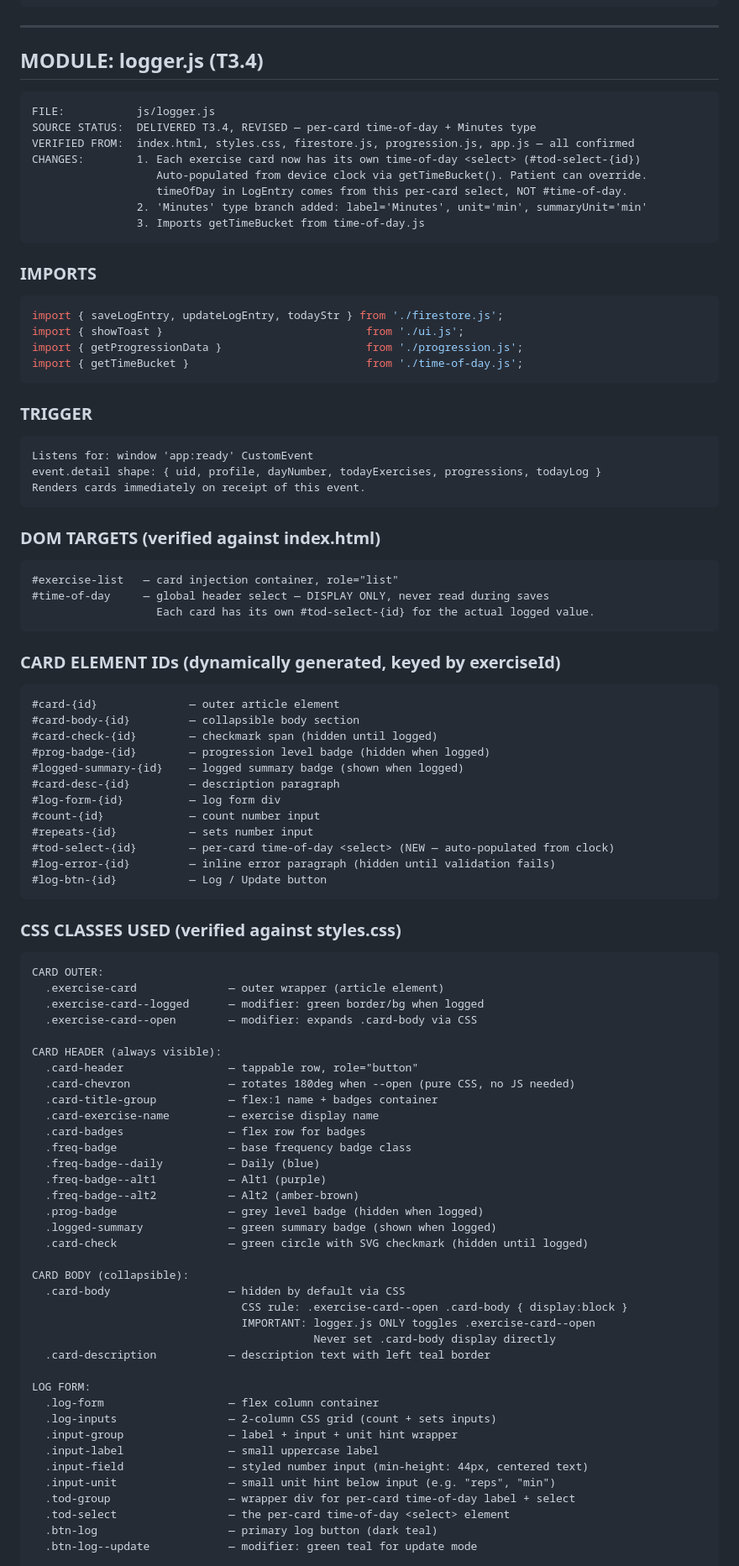
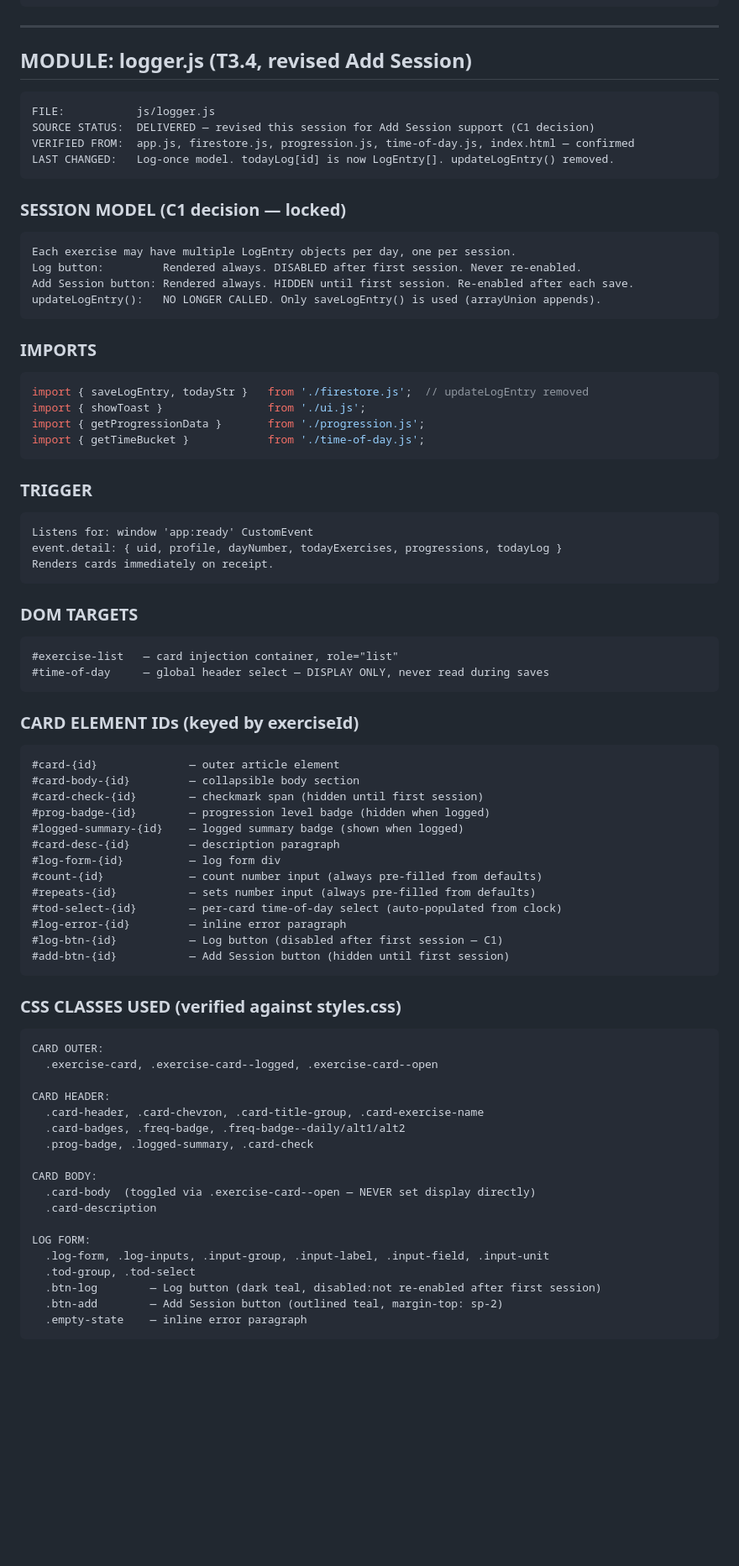
Before and after one commit to perelgut/postopExerciseTracker, a Markdown page: docs/module-api-reference.md, the part around one of its changes. Shown at 84% size. GitHub-like rendering; blank space fills up the shorter version.

Commit message:
updated reference document

````diff
--- a/docs/module-api-reference.md
+++ b/docs/module-api-reference.md
@@ -783,94 +791,80 @@ On click:                 showScreen(screenId)
 
 ---
 
-## MODULE: logger.js (T3.4)
+## MODULE: logger.js (T3.4, revised Add Session)
 
 ```
 FILE:           js/logger.js
-SOURCE STATUS:  DELIVERED T3.4, REVISED — per-card time-of-day + Minutes type
-VERIFIED FROM:  index.html, styles.css, firestore.js, progression.js, app.js — all confirmed
-CHANGES:        1. Each exercise card now has its own time-of-day <select> (#tod-select-{id})
-                   Auto-populated from device clock via getTimeBucket(). Patient can override.
-                   timeOfDay in LogEntry comes from this per-card select, NOT #time-of-day.
-                2. 'Minutes' type branch added: label='Minutes', unit='min', summaryUnit='min'
-                3. Imports getTimeBucket from time-of-day.js
+SOURCE STATUS:  DELIVERED — revised this session for Add Session support (C1 decision)
+VERIFIED FROM:  app.js, firestore.js, progression.js, time-of-day.js, index.html — confirmed
+LAST CHANGED:   Log-once model. todayLog[id] is now LogEntry[]. updateLogEntry() removed.
+```
+
+### SESSION MODEL (C1 decision — locked)
+```
+Each exercise may have multiple LogEntry objects per day, one per session.
+Log button:         Rendered always. DISABLED after first session. Never re-enabled.
+Add Session button: Rendered always. HIDDEN until first session. Re-enabled after each save.
+updateLogEntry():   NO LONGER CALLED. Only saveLogEntry() is used (arrayUnion appends).
 ```
 
 ### IMPORTS
 ```javascript
-import { saveLogEntry, updateLogEntry, todayStr } from './firestore.js';
-import { showToast }                               from './ui.js';
-import { getProgressionData }                      from './progression.js';
-import { getTimeBucket }                           from './time-of-day.js';
+import { saveLogEntry, todayStr }   from './firestore.js';  // updateLogEntry removed
+import { showToast }                from './ui.js';
+import { getProgressionData }       from './progression.js';
+import { getTimeBucket }            from './time-of-day.js';
 ```
 
 ### TRIGGER
 ```
 Listens for: window 'app:ready' CustomEvent
-event.detail shape: { uid, profile, dayNumber, todayExercises, progressions, todayLog }
-Renders cards immediately on receipt of this event.
+event.detail: { uid, profile, dayNumber, todayExercises, progressions, todayLog }
+Renders cards immediately on receipt.
 ```
 
-### DOM TARGETS (verified against index.html)
+### DOM TARGETS
 ```
 #exercise-list   — card injection container, role="list"
 #time-of-day     — global header select — DISPLAY ONLY, never read during saves
-                   Each card has its own #tod-select-{id} for the actual logged value.
 ```
 
-### CARD ELEMENT IDs (dynamically generated, keyed by exerciseId)
+### CARD ELEMENT IDs (keyed by exerciseId)
 ```
 #card-{id}              — outer article element
 #card-body-{id}         — collapsible body section
-#card-check-{id}        — checkmark span (hidden until logged)
+#card-check-{id}        — checkmark span (hidden until first session)
 #prog-badge-{id}        — progression level badge (hidden when logged)
 #logged-summary-{id}    — logged summary badge (shown when logged)
 #card-desc-{id}         — description paragraph
 #log-form-{id}          — log form div
-#count-{id}             — count number input
-#repeats-{id}           — sets number input
-#tod-select-{id}        — per-card time-of-day <select> (NEW — auto-populated from clock)
-#log-error-{id}         — inline error paragraph (hidden until validation fails)
-#log-btn-{id}           — Log / Update button
+#count-{id}             — count number input (always pre-filled from defaults)
+#repeats-{id}           — sets number input (always pre-filled from defaults)
+#tod-select-{id}        — per-card time-of-day select (auto-populated from clock)
+#log-error-{id}         — inline error paragraph
+#log-btn-{id}           — Log button (disabled after first session — C1)
+#add-btn-{id}           — Add Session button (hidden until first session)
 ```
 
 ### CSS CLASSES USED (verified against styles.css)
 ```
 CARD OUTER:
-  .exercise-card              — outer wrapper (article element)
-  .exercise-card--logged      — modifier: green border/bg when logged
-  .exercise-card--open        — modifier: expands .card-body via CSS
+  .exercise-card, .exercise-card--logged, .exercise-card--open
 
-CARD HEADER (always visible):
-  .card-header                — tappable row, role="button"
-  .card-chevron               — rotates 180deg when --open (pure CSS, no JS needed)
-  .card-title-group           — flex:1 name + badges container
-  .card-exercise-name         — exercise display name
-  .card-badges                — flex row for badges
-  .freq-badge                 — base frequency badge class
-  .freq-badge--daily          — Daily (blue)
-  .freq-badge--alt1           — Alt1 (purple)
-  .freq-badge--alt2           — Alt2 (amber-brown)
-  .prog-badge                 — grey level badge (hidden when logged)
-  .logged-summary             — green summary badge (shown when logged)
-  .card-check                 — green circle with SVG checkmark (hidden until logged)
+CARD HEADER:
+  .card-header, .card-chevron, .card-title-group, .card-exercise-name
+  .card-badges, .freq-badge, .freq-badge--daily/alt1/alt2
+  .prog-badge, .logged-summary, .card-check
 
-CARD BODY (collapsible):
-  .card-body                  — hidden by default via CSS
-                                CSS rule: .exercise-card--open .card-body { display:block }
-                                IMPORTANT: logger.js ONLY toggles .exercise-card--open
-                                           Never set .card-body display directly
-  .card-description           — description text with left teal border
+CARD BODY:
+  .card-body  (toggled via .exercise-card--open — NEVER set display directly)
+  .card-description
 
 LOG FORM:
-  .log-form                   — flex column container
-  .log-inputs                 — 2-column CSS grid (count + sets inputs)
-  .input-group                — label + input + unit hint wrapper
-  .input-label                — small uppercase label
-  .input-field                — styled number input (min-height: 44px, centered text)
-  .input-unit                 — small unit hint below input (e.g. "reps", "min")
-  .tod-group                  — wrapper div for per-card time-of-day label + select
-  .tod-select                 — the per-card time-of-day <select> element
-  .btn-log                    — primary log button (dark teal)
-  .btn-log--update            — modifier: green teal for update mode
+  .log-form, .log-inputs, .input-group, .input-label, .input-field, .input-unit
+  .tod-group, .tod-select
+  .btn-log        — Log button (dark teal, disabled:not re-enabled after first session)
+  .btn-add        — Add Session button (outlined teal, margin-top: sp-2)
+  .empty-state    — inline error paragraph
+```
 
````
Also changed, not shown: other parts of docs/module-api-reference.md (+99 -66 lines).
